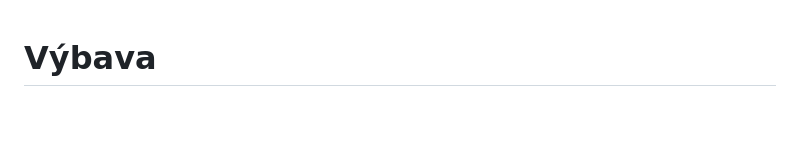
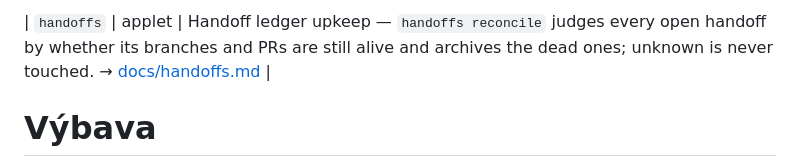
Before and after one commit to FixIt-Technologies/vybava, a Markdown page: README.md, the part around the change. Drawn GitHub-style; blank space fills up the shorter version.

Commit message:
docs(readme): list the handoffs applet

```diff
--- a/README.md
+++ b/README.md
@@ -1,3 +1,4 @@
+| `handoffs` | applet | Handoff ledger upkeep — `handoffs reconcile` judges every open handoff by whether its branches and PRs are still alive and archives the dead ones; unknown is never touched. → [docs/handoffs.md](docs/handoffs.md) |
 # Výbava
 
 Výbava is FixIt Technologies' portable engineering environment: small tools,
```
